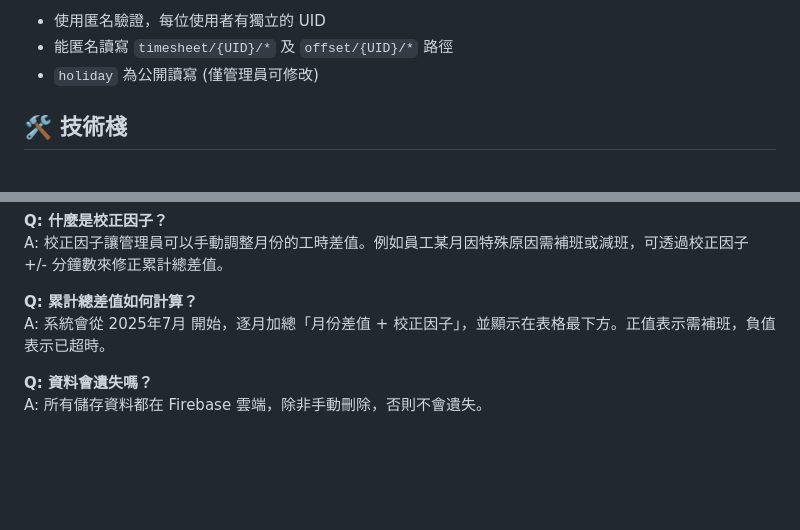
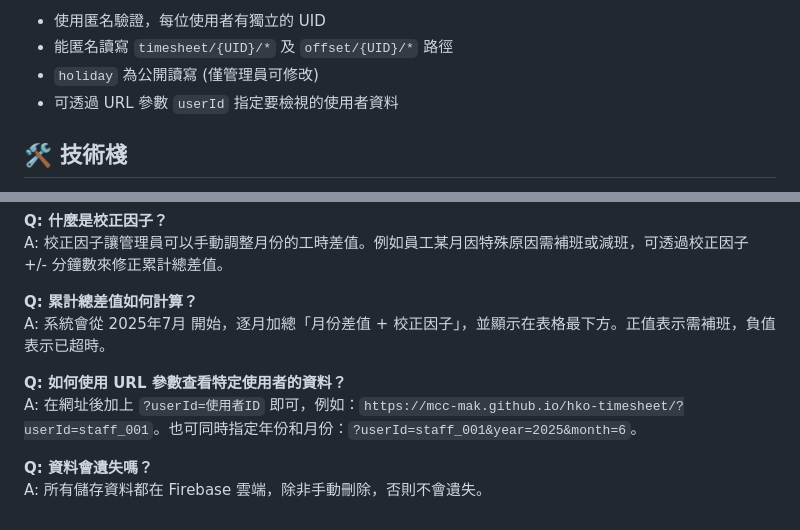
Before and after one commit to Mcc-Mak/hko-timesheet, a Markdown page: README.md, 2 parts joined by grey strips. GitHub-like rendering; blank space fills up the shorter version.

```diff
--- a/README.md
+++ b/README.md
@@ -146,6 +176,7 @@
 - 使用匿名驗證，每位使用者有獨立的 UID
 - 能匿名讀寫 `timesheet/{UID}/*` 及 `offset/{UID}/*` 路徑
 - `holiday` 為公開讀寫 (僅管理員可修改)
+- 可透過 URL 參數 `userId` 指定要檢視的使用者資料
 
 ## 🛠️ 技術棧
 
@@ -319,5 +356,8 @@ A: 校正因子讓管理員可以手動調整月份的工時差值。例如員
 **Q: 累計總差值如何計算？**
 A: 系統會從 2025年7月 開始，逐月加總「月份差值 + 校正因子」，並顯示在表格最下方。正值表示需補班，負值表示已超時。
 
+**Q: 如何使用 URL 參數查看特定使用者的資料？**
+A: 在網址後加上 `?userId=使用者ID` 即可，例如：`https://mcc-mak.github.io/hko-timesheet/?userId=staff_001`。也可同時指定年份和月份：`?userId=staff_001&year=2025&month=6`。
+
 **Q: 資料會遺失嗎？**
 A: 所有儲存資料都在 Firebase 雲端，除非手動刪除，否則不會遺失。
```
Also changed, not shown: other parts of README.md (+39 -3 lines).
